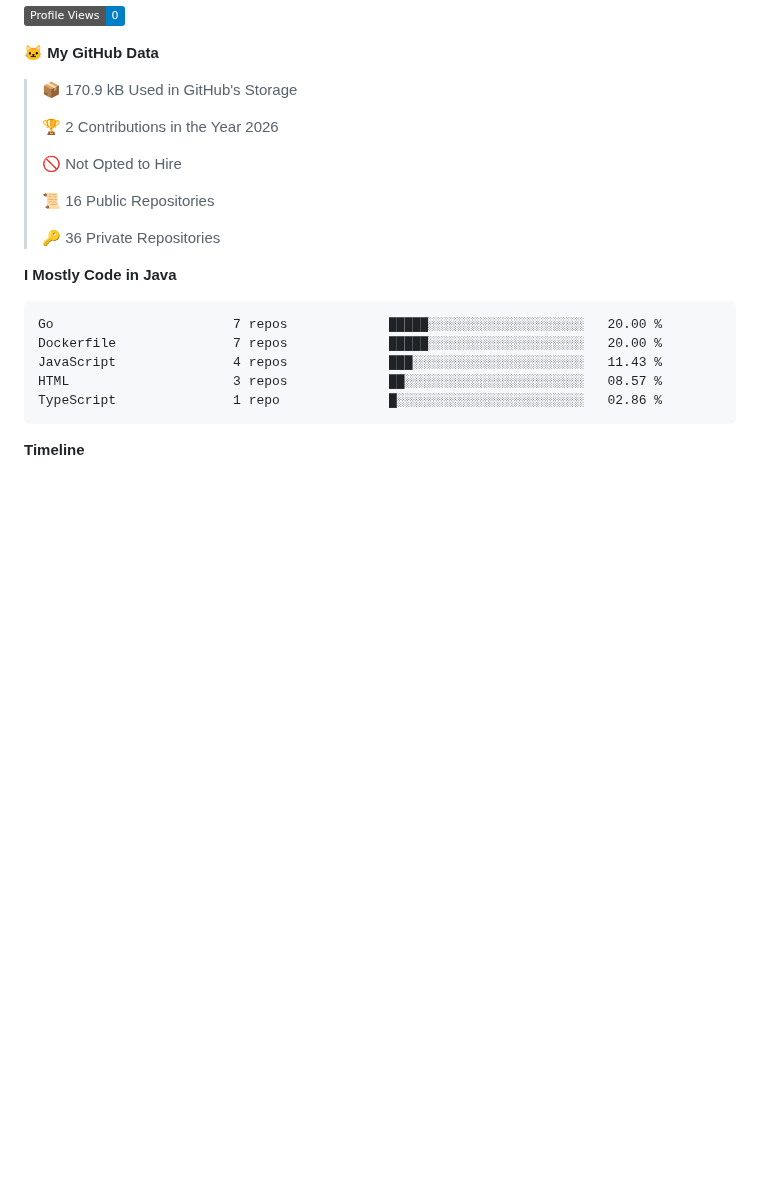
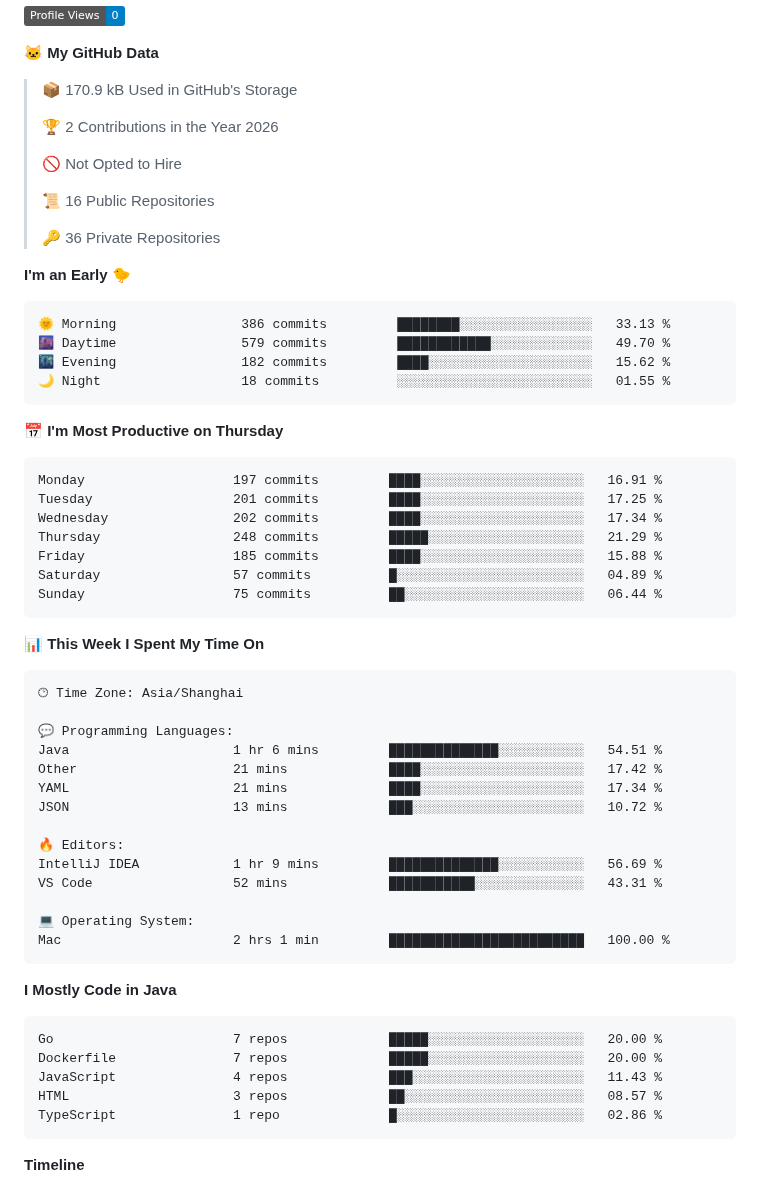
Before and after one commit to Muyiafan/Muyiafan, a Markdown page: README.md, the part around one of its changes. GitHub-like rendering; badges without logos; blank space fills up the shorter version.

Commit message:
Updated with Dev Metrics

````diff
--- a/README.md
+++ b/README.md
@@ -42,6 +42,46 @@ Here are some ideas to get you started:
  >
 > 🔑 36 Private Repositories
  >
+**I'm an Early 🐤**
+
+```text
+🌞 Morning                386 commits         ████████░░░░░░░░░░░░░░░░░   33.13 %
+🌆 Daytime                579 commits         ████████████░░░░░░░░░░░░░   49.70 %
+🌃 Evening                182 commits         ████░░░░░░░░░░░░░░░░░░░░░   15.62 %
+🌙 Night                  18 commits          ░░░░░░░░░░░░░░░░░░░░░░░░░   01.55 %
+```
+📅 **I'm Most Productive on Thursday**
+
+```text
+Monday                   197 commits         ████░░░░░░░░░░░░░░░░░░░░░   16.91 %
+Tuesday                  201 commits         ████░░░░░░░░░░░░░░░░░░░░░   17.25 %
+Wednesday                202 commits         ████░░░░░░░░░░░░░░░░░░░░░   17.34 %
+Thursday                 248 commits         █████░░░░░░░░░░░░░░░░░░░░   21.29 %
+Friday                   185 commits         ████░░░░░░░░░░░░░░░░░░░░░   15.88 %
+Saturday                 57 commits          █░░░░░░░░░░░░░░░░░░░░░░░░   04.89 %
+Sunday                   75 commits          ██░░░░░░░░░░░░░░░░░░░░░░░   06.44 %
+```
+
+
+📊 **This Week I Spent My Time On**
+
+```text
+🕑︎ Time Zone: Asia/Shanghai
+
+💬 Programming Languages:
+Java                     1 hr 6 mins         ██████████████░░░░░░░░░░░   54.51 %
+Other                    21 mins             ████░░░░░░░░░░░░░░░░░░░░░   17.42 %
+YAML                     21 mins             ████░░░░░░░░░░░░░░░░░░░░░   17.34 %
+JSON                     13 mins             ███░░░░░░░░░░░░░░░░░░░░░░   10.72 %
+
+🔥 Editors:
+IntelliJ IDEA            1 hr 9 mins         ██████████████░░░░░░░░░░░   56.69 %
+VS Code                  52 mins             ███████████░░░░░░░░░░░░░░   43.31 %
+
+💻 Operating System:
+Mac                      2 hrs 1 min         █████████████████████████   100.00 %
+```
+
 **I Mostly Code in Java**
 
 ```text
````
Also changed, not shown: other parts of README.md (+2 -2 lines), assets/bar_graph.png.
